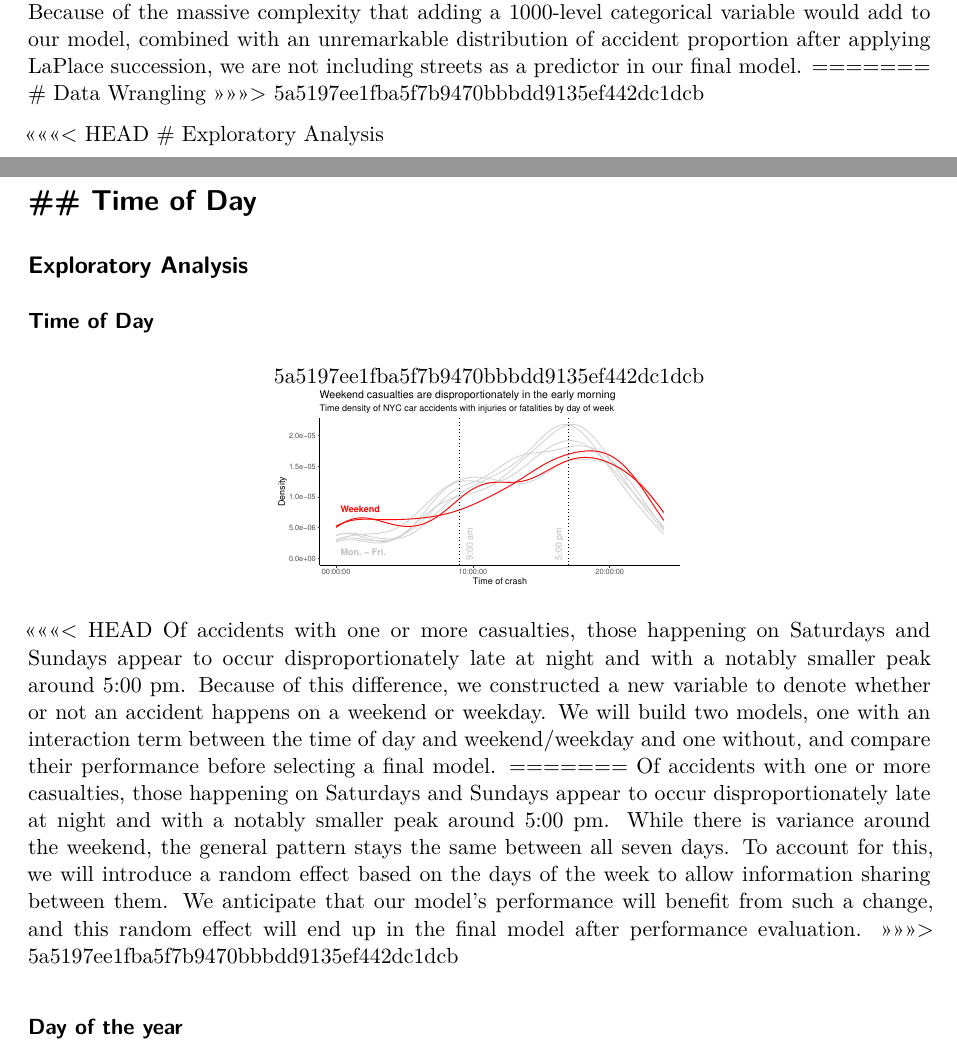
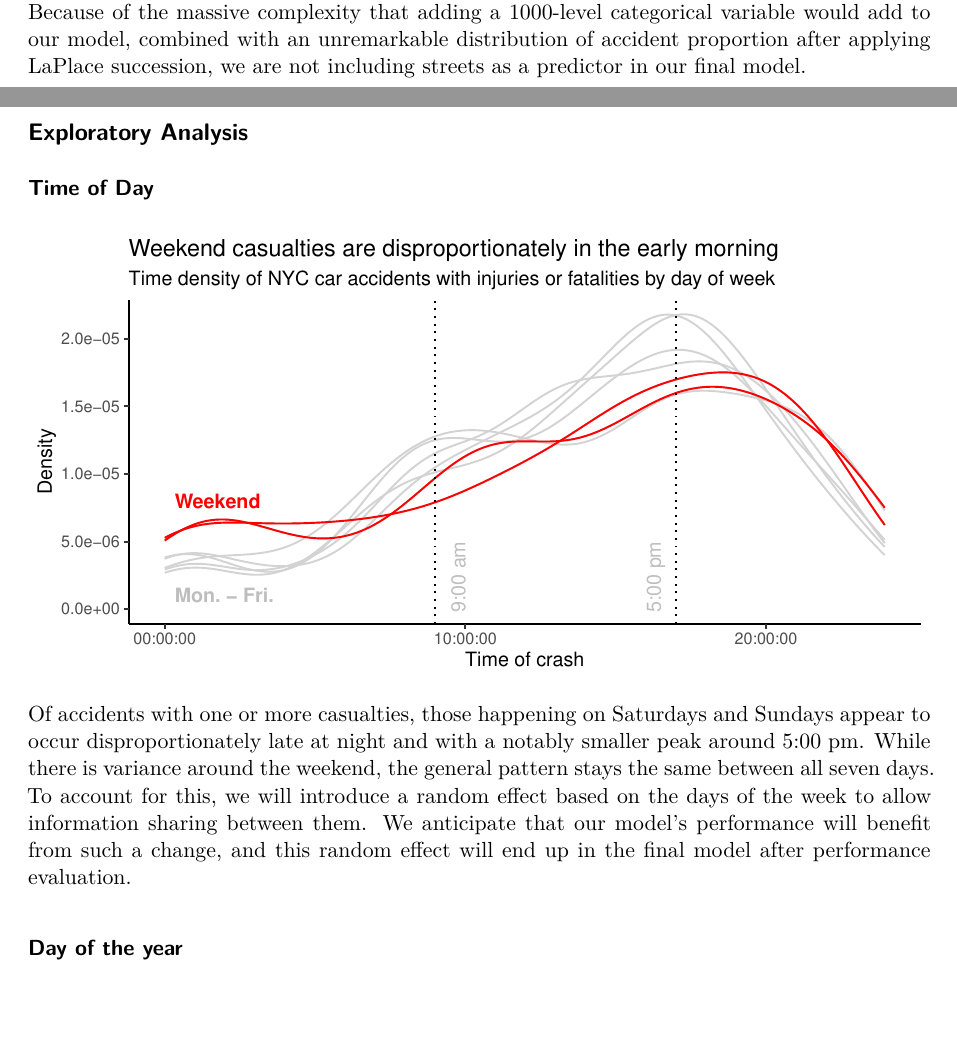
Before and after one commit to MitchellHarrison/sta210-crashes-final, a Quarto document (project.qmd): two parts of pages 3 and 4 of 9, joined at a grey line, cut so that both start at the same text, the shorter picture padded with empty space. Rendered offline with R 4.5, knitr and Pandoc in place of Quarto, then LaTeX, with nearby package versions; some code elsewhere in the file could not run offline; common packages that the code uses without loading them are loaded.

Commit message:
resolve merge conflicts

````diff
--- a/project.qmd
+++ b/project.qmd
@@ -133,9 +132,6 @@ were distributed around 0.25. Because of the massive complexity that adding a
 1000-level categorical variable would add to our model, combined with an
 unremarkable distribution of accident proportion after applying LaPlace
 succession, we are not including streets as a predictor in our final model.
-=======
-# Data Wrangling
->>>>>>> 5a5197ee1fba5f7b9470bbbdd9135ef442dc1dcb
 
 ```{r}
 #| label: clean-data
@@ -315,16 +311,9 @@ crashes <- crashes %>%
          vtype2 = as.factor(vtype2))
 ```
 
-<<<<<<< HEAD
-# Exploratory Analysis
-
-## Time of Day
-=======
 ## Exploratory Analysis
 
 ### Time of Day
-
->>>>>>> 5a5197ee1fba5f7b9470bbbdd9135ef442dc1dcb
 ```{r}
 #| label: viz-time-density
 #| fig-width: 7
@@ -361,20 +350,9 @@ crashes |>
   )
 ```
 
-<<<<<<< HEAD
-Of accidents with one or more casualties, those happening on Saturdays and
-Sundays appear to occur disproportionately late at night and with a notably
-smaller peak around 5:00 pm. Because of this difference, we constructed a new
-variable to denote whether or not an accident happens on a weekend or weekday.
-We will build two models, one with an interaction term between the time of day
-and weekend/weekday and one without, and compare their performance before
-selecting a final model.
-=======
 Of accidents with one or more casualties, those happening on Saturdays and Sundays appear to occur disproportionately late at night and with a notably smaller peak around 5:00 pm. While there is variance around the weekend, the general pattern stays the same between all seven days. To account for this, we will introduce a random effect based on the days of the week to allow information sharing between them. We anticipate that our model's performance will benefit from such a change, and this random effect will end up in the final model after performance evaluation.
->>>>>>> 5a5197ee1fba5f7b9470bbbdd9135ef442dc1dcb
 
 ### Day of the year
-
 ```{r}
 #| label: viz-density-severity-day-of-year
 #| fig-height: 3
````
Also changed, not shown: project.qmd (1 more changed lines).
